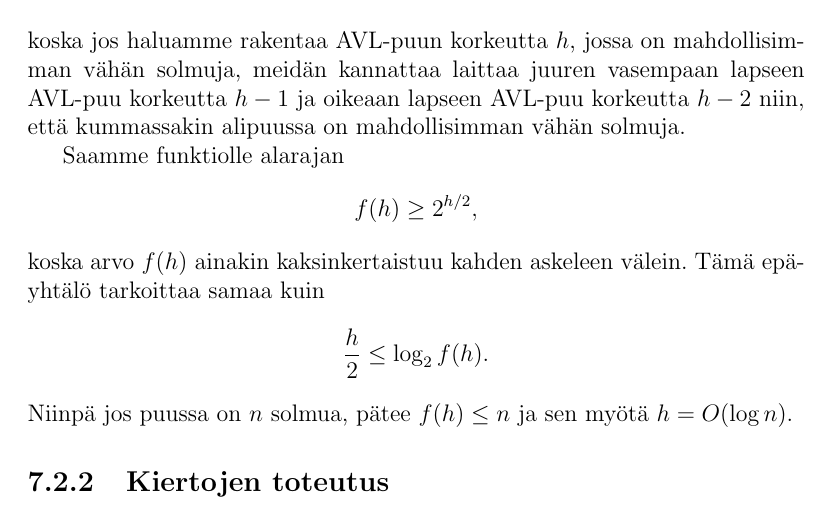
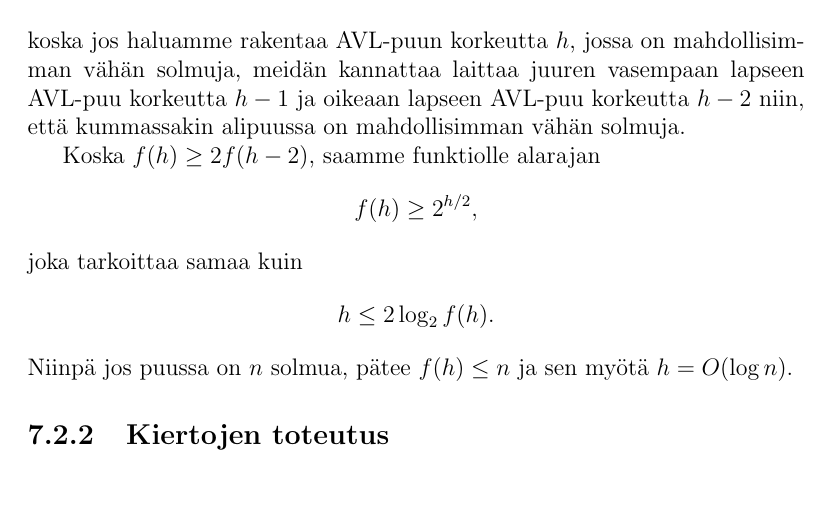
Before and after one commit to hy-tira/tirakirja, a LaTeX book (tirakirja.tex, which reads luku07.tex): part of page 62 of 84, cut so that both start at the same text, the shorter picture padded with empty space. Compiled offline with pdfLaTeX.

Commit message:
Lisää lukua 7

```diff
--- a/luku07.tex
+++ b/luku07.tex
@@ -447,11 +447,10 @@ lapseen AVL-puu korkeutta $h-1$ ja oikeaan lapseen
 AVL-puu korkeutta $h-2$ niin,
 että kummassakin alipuussa on mahdollisimman vähän solmuja.
 
-Saamme funktiolle alarajan
+Koska $f(h) \ge 2 f(h-2)$, saamme funktiolle alarajan
 \[f(h) \ge 2^{h/2},\]
-koska arvo $f(h)$ ainakin kaksinkertaistuu kahden askeleen välein.
-Tämä epä\-yhtälö tarkoittaa samaa kuin
-\[ \frac{h}{2} \le \log_2 f(h).\]
+joka tarkoittaa samaa kuin
+\[ h \le 2 \log_2 f(h).\]
 Niinpä jos puussa on $n$ solmua, pätee $f(h) \le n$ ja sen myötä $h = O(\log n)$.
 
 \subsection{Kiertojen toteutus}
```
